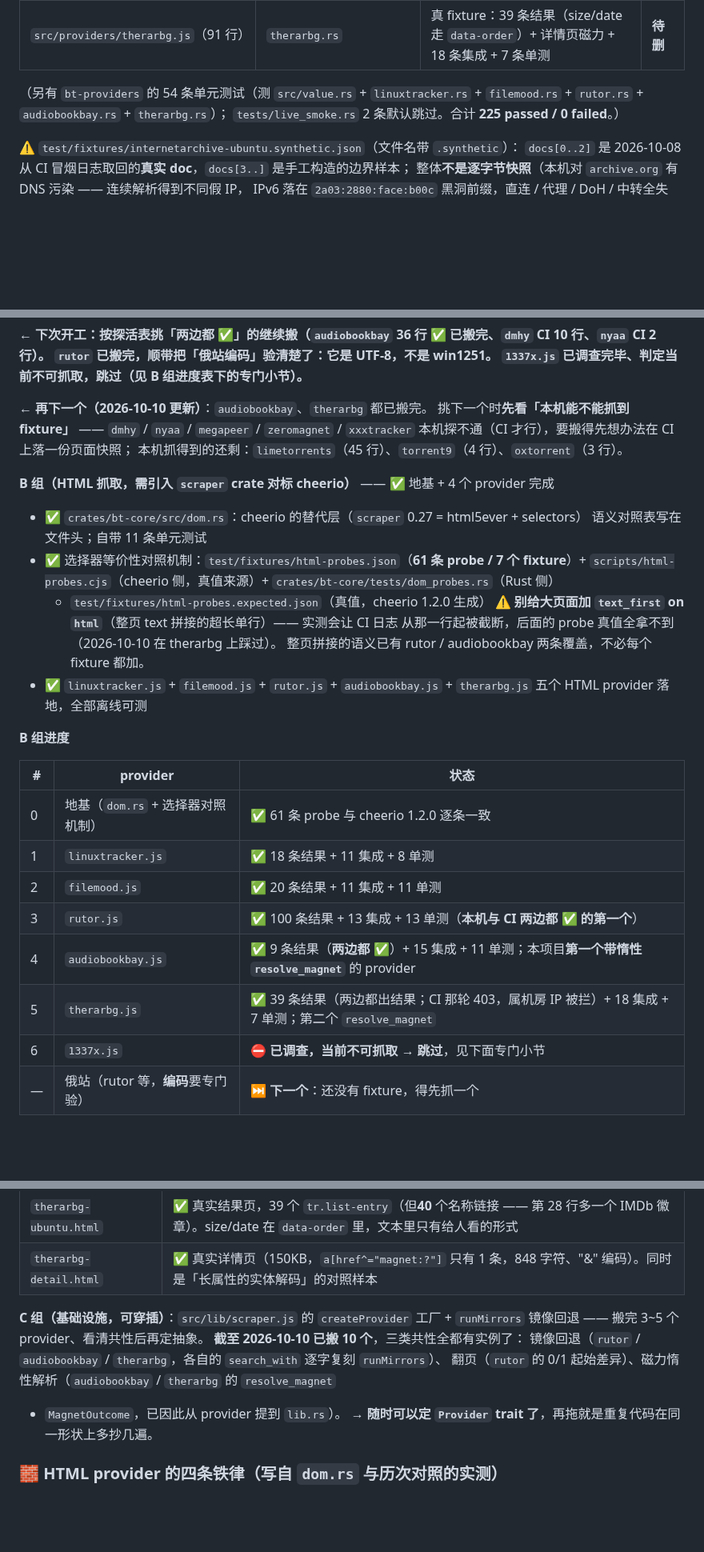
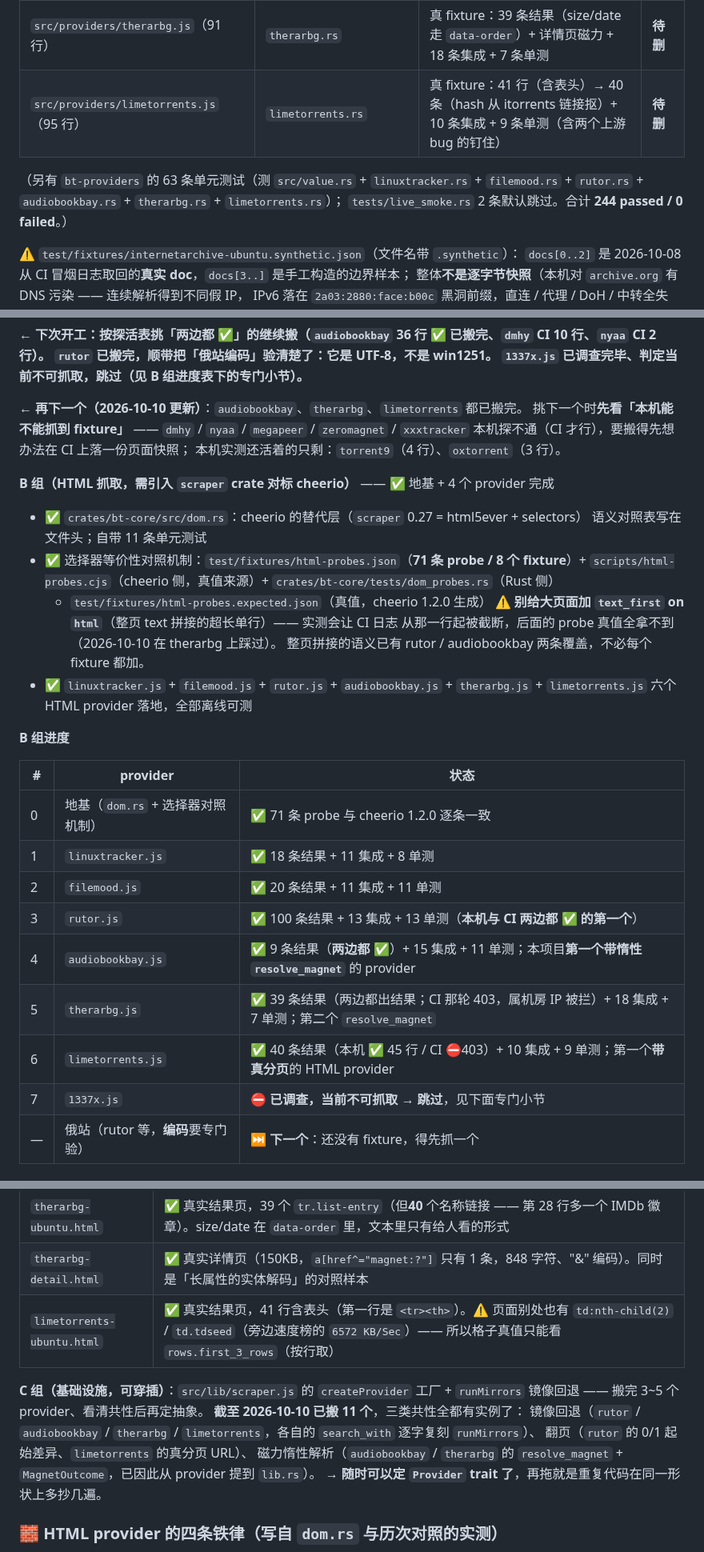
Before and after one commit to NoNameLeGo/torrent-search-app, a Markdown page: AGENTS.md, 3 parts joined by grey strips. Shown at 80% size. Rendered like a GitHub page; blank space fills up the shorter version.

Commit message:
docs: 登记 limetorrents 移植结论（71 条 probe / 244 tests / raw string 的 "# 坑）

```diff
--- a/AGENTS.md
+++ b/AGENTS.md
@@ -127,9 +128,10 @@ crates/bt-providers/    一文件一站，对齐 src/providers/*.js 的组织方
 | `src/providers/rutor.js`（99 行） | `rutor.rs` | 真 fixture：101 行（含表头）→ 100 条（cheerio 交叉验证）+ 13 条集成 + 13 条单测 | **待删** |
 | `src/providers/audiobookbay.js`（92 行） | `audiobookbay.rs` | 真 fixture：9 条结果 + 详情页（还原 info hash）+ 15 条集成 + 11 条单测（含上游 size/date bug 的钉住） | **待删** |
 | `src/providers/therarbg.js`（91 行） | `therarbg.rs` | 真 fixture：39 条结果（size/date 走 `data-order`）+ 详情页磁力 + 18 条集成 + 7 条单测 | **待删** |
+| `src/providers/limetorrents.js`（95 行） | `limetorrents.rs` | 真 fixture：41 行（含表头）→ 40 条（hash 从 itorrents 链接抠）+ 10 条集成 + 9 条单测（含两个上游 bug 的钉住） | **待删** |
 
-（另有 `bt-providers` 的 54 条单元测试（测 `src/value.rs` + `linuxtracker.rs` + `filemood.rs` + `rutor.rs` + `audiobookbay.rs` + `therarbg.rs`）；
-`tests/live_smoke.rs` 2 条默认跳过。合计 **225 passed / 0 failed**。）
+（另有 `bt-providers` 的 63 条单元测试（测 `src/value.rs` + `linuxtracker.rs` + `filemood.rs` + `rutor.rs` + `audiobookbay.rs` + `therarbg.rs` + `limetorrents.rs`）；
+`tests/live_smoke.rs` 2 条默认跳过。合计 **244 passed / 0 failed**。）
 
 ⚠️ `test/fixtures/internetarchive-ubuntu.synthetic.json`（文件名带 `.synthetic`）：
 `docs[0..2]` 是 2026-10-08 从 CI 冒烟日志取回的**真实 doc**，`docs[3..]` 是手工构造的边界样本；
@@ -197,34 +199,35 @@ HTML 组是唯一有「选择器语义可能与 cheerio 不一致」风险的地
 `rutor` 已搬完，顺带把「俄站编码」验清楚了：**它是 UTF-8，不是 win1251**。
 `1337x.js` 已调查完毕、判定当前不可抓取，**跳过**（见 B 组进度表下的专门小节）。**
 
-**← 再下一个（2026-10-10 更新）**：`audiobookbay`、`therarbg` 都已搬完。
+**← 再下一个（2026-10-10 更新）**：`audiobookbay`、`therarbg`、`limetorrents` 都已搬完。
 挑下一个时**先看「本机能不能抓到 fixture」** —— `dmhy` / `nyaa` / `megapeer` / `zeromagnet` /
 `xxxtracker` 本机探不通（CI 才行），要搬得先想办法在 CI 上落一份页面快照；
-本机抓得到的还剩：`limetorrents`（45 行）、`torrent9`（4 行）、`oxtorrent`（3 行）。
+本机实测还活着的只剩：`torrent9`（4 行）、`oxtorrent`（3 行）。
 
 **B 组（HTML 抓取，需引入 `scraper` crate 对标 cheerio）** —— ✅ 地基 + 4 个 provider 完成
 
 - ✅ `crates/bt-core/src/dom.rs`：cheerio 的替代层（`scraper` 0.27 = html5ever + selectors）
   语义对照表写在文件头；自带 11 条单元测试
-- ✅ 选择器等价性对照机制：`test/fixtures/html-probes.json`（**61 条 probe / 7 个 fixture**）+
+- ✅ 选择器等价性对照机制：`test/fixtures/html-probes.json`（**71 条 probe / 8 个 fixture**）+
   `scripts/html-probes.cjs`（cheerio 侧，真值来源）+ `crates/bt-core/tests/dom_probes.rs`（Rust 侧）
   + `test/fixtures/html-probes.expected.json`（真值，cheerio 1.2.0 生成）
   ⚠️ **别给大页面加 `text_first` on `html`**（整页 text 拼接的超长单行）—— 实测会让 CI 日志
   从那一行起被截断，后面的 probe 真值全拿不到（2026-10-10 在 therarbg 上踩过）。
   整页拼接的语义已有 rutor / audiobookbay 两条覆盖，不必每个 fixture 都加。
-- ✅ `linuxtracker.js` + `filemood.js` + `rutor.js` + `audiobookbay.js` + `therarbg.js` 五个 HTML provider 落地，全部离线可测
+- ✅ `linuxtracker.js` + `filemood.js` + `rutor.js` + `audiobookbay.js` + `therarbg.js` + `limetorrents.js` 六个 HTML provider 落地，全部离线可测
 
 **B 组进度**
 
 | # | provider | 状态 |
 |---|---|---|
-| 0 | 地基（`dom.rs` + 选择器对照机制） | ✅ 61 条 probe 与 cheerio 1.2.0 逐条一致 |
+| 0 | 地基（`dom.rs` + 选择器对照机制） | ✅ 71 条 probe 与 cheerio 1.2.0 逐条一致 |
 | 1 | `linuxtracker.js` | ✅ 18 条结果 + 11 集成 + 8 单测 |
 | 2 | `filemood.js` | ✅ 20 条结果 + 11 集成 + 11 单测 |
 | 3 | `rutor.js` | ✅ 100 条结果 + 13 集成 + 13 单测（**本机与 CI 两边都 ✅ 的第一个**） |
 | 4 | `audiobookbay.js` | ✅ 9 条结果（**两边都 ✅**）+ 15 集成 + 11 单测；本项目**第一个带惰性 `resolve_magnet`** 的 provider |
 | 5 | `therarbg.js` | ✅ 39 条结果（两边都出结果；CI 那轮 403，属机房 IP 被拦）+ 18 集成 + 7 单测；第二个 `resolve_magnet` |
-| 6 | `1337x.js` | ⛔ **已调查，当前不可抓取 → 跳过**，见下面专门小节 |
+| 6 | `limetorrents.js` | ✅ 40 条结果（本机 ✅ 45 行 / CI ⛔403）+ 10 集成 + 9 单测；第一个**带真分页**的 HTML provider |
+| 7 | `1337x.js` | ⛔ **已调查，当前不可抓取 → 跳过**，见下面专门小节 |
 | — | 俄站（rutor 等，**编码**要专门验） | ⏭️ **下一个**：还没有 fixture，得先抓一个 |
 
 ### ⛔ `1337x.js` —— 2026-10-09 调查完毕，**跳过**
@@ -284,13 +289,14 @@ probe 用 `rows.count == 0` 把事实钉住）。
 | `audiobookbay-detail.html` | ✅ 真实详情页（179KB / 1277 个 td）。`<td>Info Hash:</td>` 后面那格就是 40 位 hash；它也是 `resolve_magnet` 唯一的测试输入 |
 | `therarbg-ubuntu.html` | ✅ 真实结果页，39 个 `tr.list-entry`（但**40** 个名称链接 —— 第 28 行多一个 IMDb 徽章）。size/date 在 `data-order` 里，文本里只有给人看的形式 |
 | `therarbg-detail.html` | ✅ 真实详情页（150KB，`a[href^="magnet:?"]` 只有 1 条，848 字符、"&amp;" 编码）。同时是「长属性的实体解码」的对照样本 |
+| `limetorrents-ubuntu.html` | ✅ 真实结果页，41 行含表头（第一行是 `<tr><th>`）。⚠️ 页面别处也有 `td:nth-child(2)` / `td.tdseed`（旁边速度榜的 `6572 KB/Sec`）—— 所以格子真值只能看 `rows.first_3_rows`（按行取） |
 
 **C 组（基础设施，可穿插）**：`src/lib/scraper.js` 的 `createProvider` 工厂 + `runMirrors` 镜像回退 ——
 搬完 3~5 个 provider、看清共性后再定抽象。
-**截至 2026-10-10 已搬 10 个**，三类共性全都有实例了：
-镜像回退（`rutor` / `audiobookbay` / `therarbg`，各自的 `search_with` 逐字复刻 `runMirrors`）、
-翻页（`rutor` 的 0/1 起始差异）、磁力惰性解析（`audiobookbay` / `therarbg` 的 `resolve_magnet`
-+ `MagnetOutcome`，已因此从 provider 提到 `lib.rs`）。
+**截至 2026-10-10 已搬 11 个**，三类共性全都有实例了：
+镜像回退（`rutor` / `audiobookbay` / `therarbg` / `limetorrents`，各自的 `search_with` 逐字复刻 `runMirrors`）、
+翻页（`rutor` 的 0/1 起始差异、`limetorrents` 的真分页 URL）、
+磁力惰性解析（`audiobookbay` / `therarbg` 的 `resolve_magnet` + `MagnetOutcome`，已因此从 provider 提到 `lib.rs`）。
 → **随时可以定 `Provider` trait 了**，再拖就是重复代码在同一形状上多抄几遍。
 
 ### 🧱 HTML provider 的四条铁律（写自 `dom.rs` 与历次对照的实测）
```
Also changed, not shown: other parts of AGENTS.md (+10 -4 lines).
